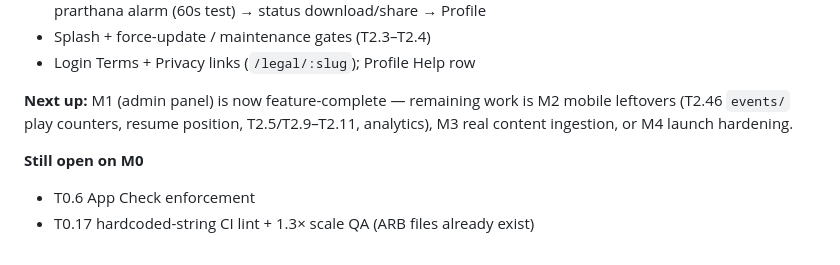
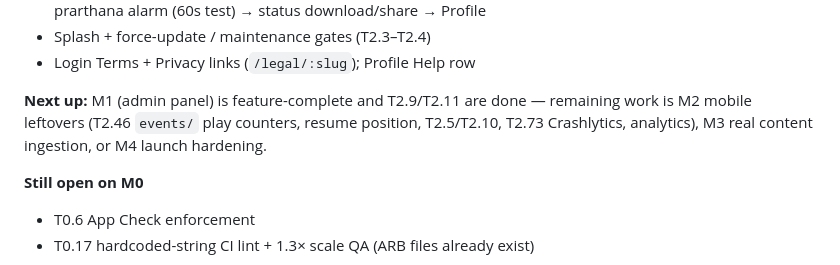
Before and after one commit to geekyprem1/buddhaapp, a Markdown page: docs/TASKS.md, the part around the change. Rendered like a GitHub page.

Commit message:
docs: fix stale next-up reference to already-completed T2.9/T2.11

```diff
--- a/docs/TASKS.md
+++ b/docs/TASKS.md
@@ -37,7 +37,7 @@
 - Splash + force-update / maintenance gates (T2.3–T2.4)
 - Login Terms + Privacy links (`/legal/:slug`); Profile Help row
 
-**Next up:** M1 (admin panel) is now feature-complete — remaining work is M2 mobile leftovers (T2.46 `events/` play counters, resume position, T2.5/T2.9–T2.11, analytics), M3 real content ingestion, or M4 launch hardening.
+**Next up:** M1 (admin panel) is feature-complete and T2.9/T2.11 are done — remaining work is M2 mobile leftovers (T2.46 `events/` play counters, resume position, T2.5/T2.10, T2.73 Crashlytics, analytics), M3 real content ingestion, or M4 launch hardening.
 
 **Still open on M0**
 - T0.6 App Check enforcement
```
